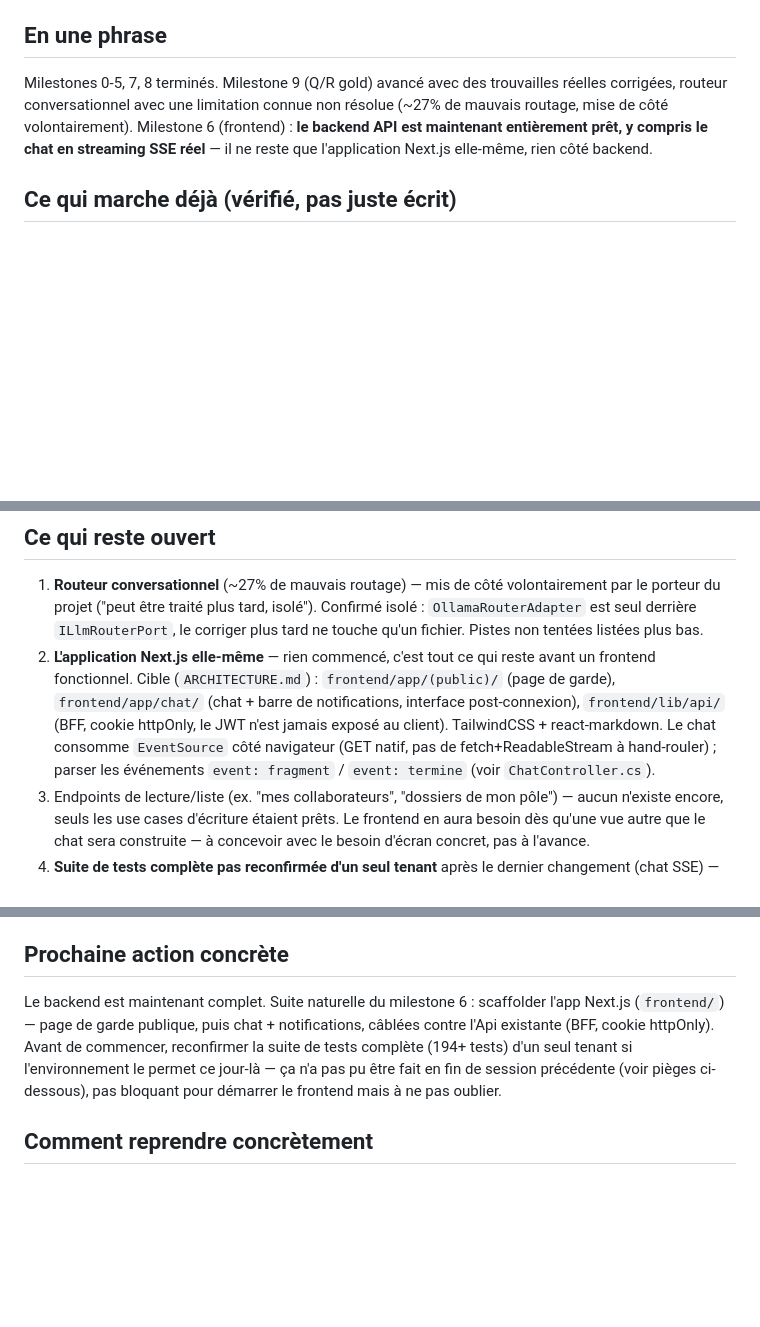
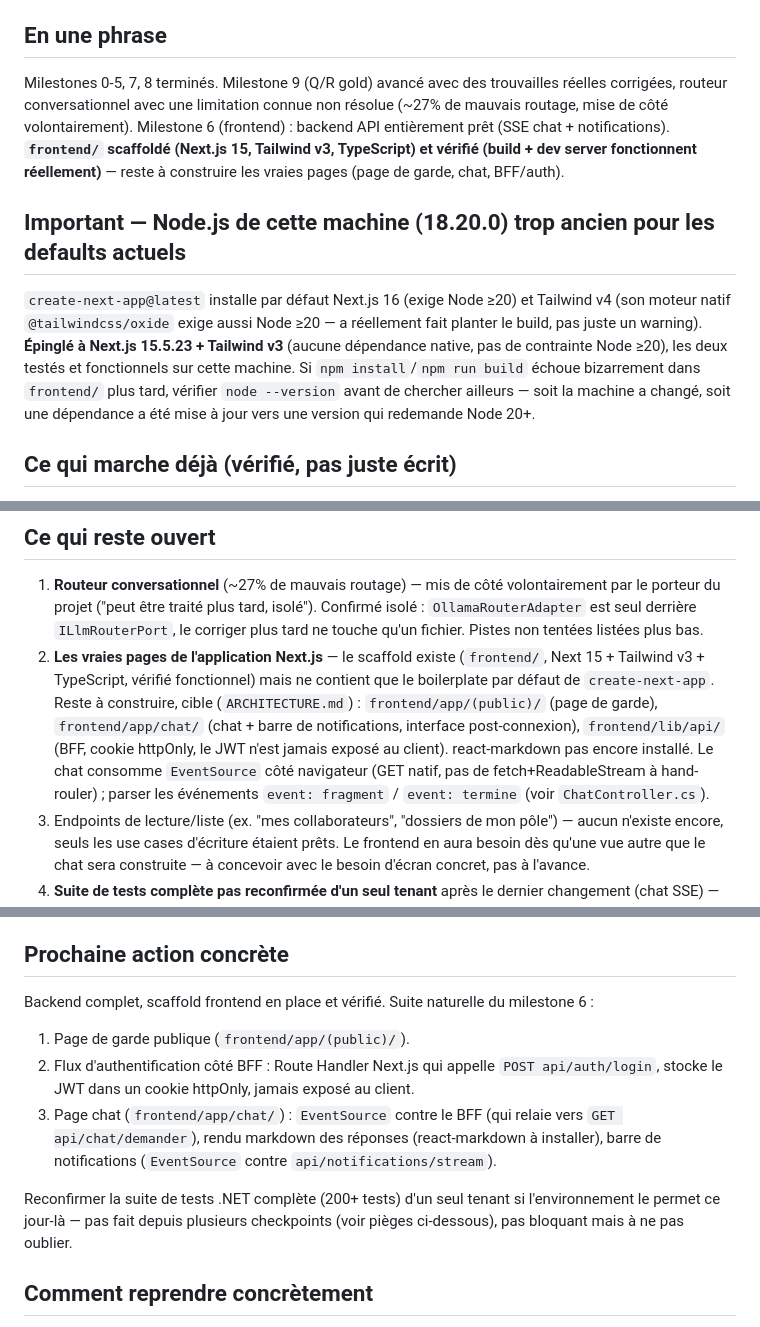
Before and after one commit to wekt2k04/arhia, a Markdown page: HANDOFF/NEXT_SESSION.md, 3 parts joined by grey strips. GitHub-like rendering; blank space fills up the shorter version.

```diff
--- a/HANDOFF/NEXT_SESSION.md
+++ b/HANDOFF/NEXT_SESSION.md
@@ -3,7 +3,10 @@
 *Dernière mise à jour : 2026-08-15, poste de travail (Windows). Ce fichier est **réécrit** à chaque checkpoint (pas un journal) — pour l'historique complet, voir `HANDOFF/LOG.md`.*
 
 ## En une phrase
-Milestones 0-5, 7, 8 terminés. Milestone 9 (Q/R gold) avancé avec des trouvailles réelles corrigées, routeur conversationnel avec une limitation connue non résolue (~27% de mauvais routage, mise de côté volontairement). Milestone 6 (frontend) : **le backend API est maintenant entièrement prêt, y compris le chat en streaming SSE réel** — il ne reste que l'application Next.js elle-même, rien côté backend.
+Milestones 0-5, 7, 8 terminés. Milestone 9 (Q/R gold) avancé avec des trouvailles réelles corrigées, routeur conversationnel avec une limitation connue non résolue (~27% de mauvais routage, mise de côté volontairement). Milestone 6 (frontend) : backend API entièrement prêt (SSE chat + notifications). **`frontend/` scaffoldé (Next.js 15, Tailwind v3, TypeScript) et vérifié (build + dev server fonctionnent réellement)** — reste à construire les vraies pages (page de garde, chat, BFF/auth).
+
+## Important — Node.js de cette machine (18.20.0) trop ancien pour les defaults actuels
+`create-next-app@latest` installe par défaut Next.js 16 (exige Node ≥20) et Tailwind v4 (son moteur natif `@tailwindcss/oxide` exige aussi Node ≥20 — a réellement fait planter le build, pas juste un warning). **Épinglé à Next.js 15.5.23 + Tailwind v3** (aucune dépendance native, pas de contrainte Node ≥20), les deux testés et fonctionnels sur cette machine. Si `npm install`/`npm run build` échoue bizarrement dans `frontend/` plus tard, vérifier `node --version` avant de chercher ailleurs — soit la machine a changé, soit une dépendance a été mise à jour vers une version qui redemande Node 20+.
 
 ## Ce qui marche déjà (vérifié, pas juste écrit)
 - `dotnet build Agirh.sln -c Release` → 0 erreur, 0 warning
@@ -15,7 +18,7 @@ Milestones 0-5, 7, 8 terminés. Milestone 9 (Q/R gold) avancé avec des trouvail
 
 ## Ce qui reste ouvert
 1. **Routeur conversationnel** (~27% de mauvais routage) — mis de côté volontairement par le porteur du projet ("peut être traité plus tard, isolé"). Confirmé isolé : `OllamaRouterAdapter` est seul derrière `ILlmRouterPort`, le corriger plus tard ne touche qu'un fichier. Pistes non tentées listées plus bas.
-2. **L'application Next.js elle-même** — rien commencé, c'est tout ce qui reste avant un frontend fonctionnel. Cible (`ARCHITECTURE.md`) : `frontend/app/(public)/` (page de garde), `frontend/app/chat/` (chat + barre de notifications, interface post-connexion), `frontend/lib/api/` (BFF, cookie httpOnly, le JWT n'est jamais exposé au client). TailwindCSS + react-markdown. Le chat consomme `EventSource` côté navigateur (GET natif, pas de fetch+ReadableStream à hand-rouler) ; parser les événements `event: fragment` / `event: termine` (voir `ChatController.cs`).
+2. **Les vraies pages de l'application Next.js** — le scaffold existe (`frontend/`, Next 15 + Tailwind v3 + TypeScript, vérifié fonctionnel) mais ne contient que le boilerplate par défaut de `create-next-app`. Reste à construire, cible (`ARCHITECTURE.md`) : `frontend/app/(public)/` (page de garde), `frontend/app/chat/` (chat + barre de notifications, interface post-connexion), `frontend/lib/api/` (BFF, cookie httpOnly, le JWT n'est jamais exposé au client). react-markdown pas encore installé. Le chat consomme `EventSource` côté navigateur (GET natif, pas de fetch+ReadableStream à hand-rouler) ; parser les événements `event: fragment` / `event: termine` (voir `ChatController.cs`).
 3. Endpoints de lecture/liste (ex. "mes collaborateurs", "dossiers de mon pôle") — aucun n'existe encore, seuls les use cases d'écriture étaient prêts. Le frontend en aura besoin dès qu'une vue autre que le chat sera construite — à concevoir avec le besoin d'écran concret, pas à l'avance.
 4. **Suite de tests complète pas reconfirmée d'un seul tenant** après le dernier changement (chat SSE) — instabilité d'environnement en fin de session (voir plus bas). Sous-ensembles ciblés tous verts (87 Domain/Security/Persistence, 58 UseCases, 22 Conversation/Llm dont les nouveaux tests streaming) ; le dossier Rag (chunking/tokenizer/reranker), non touché par ce changement, était déjà vert à 206/206 juste avant.
 
@@ -26,7 +29,12 @@ Tentative déjà faite et abandonnée : plus d'exemples/règles dans le prompt (
 - Accepter le taux d'erreur actuel comme limite connue du prototype — le mode de défaillance reste "gracieusement faux" (jamais d'invention, jamais de contournement RBAC).
 
 ## Prochaine action concrète
-Le backend est maintenant complet. Suite naturelle du milestone 6 : scaffolder l'app Next.js (`frontend/`) — page de garde publique, puis chat + notifications, câblées contre l'Api existante (BFF, cookie httpOnly). Avant de commencer, reconfirmer la suite de tests complète (194+ tests) d'un seul tenant si l'environnement le permet ce jour-là — ça n'a pas pu être fait en fin de session précédente (voir pièges ci-dessous), pas bloquant pour démarrer le frontend mais à ne pas oublier.
+Backend complet, scaffold frontend en place et vérifié. Suite naturelle du milestone 6 :
+1. Page de garde publique (`frontend/app/(public)/`).
+2. Flux d'authentification côté BFF : Route Handler Next.js qui appelle `POST api/auth/login`, stocke le JWT dans un cookie httpOnly, jamais exposé au client.
+3. Page chat (`frontend/app/chat/`) : `EventSource` contre le BFF (qui relaie vers `GET api/chat/demander`), rendu markdown des réponses (react-markdown à installer), barre de notifications (`EventSource` contre `api/notifications/stream`).
+
+Reconfirmer la suite de tests .NET complète (200+ tests) d'un seul tenant si l'environnement le permet ce jour-là — pas fait depuis plusieurs checkpoints (voir pièges ci-dessous), pas bloquant mais à ne pas oublier.
 
 ## Comment reprendre concrètement
 1. Lire ce fichier en entier, puis `CHECKLIST.md` pour le détail milestone par milestone.
```
Also changed, not shown: CHECKLIST.md (+1 -1 lines), HANDOFF/LOG.md (+18 -0 lines).
